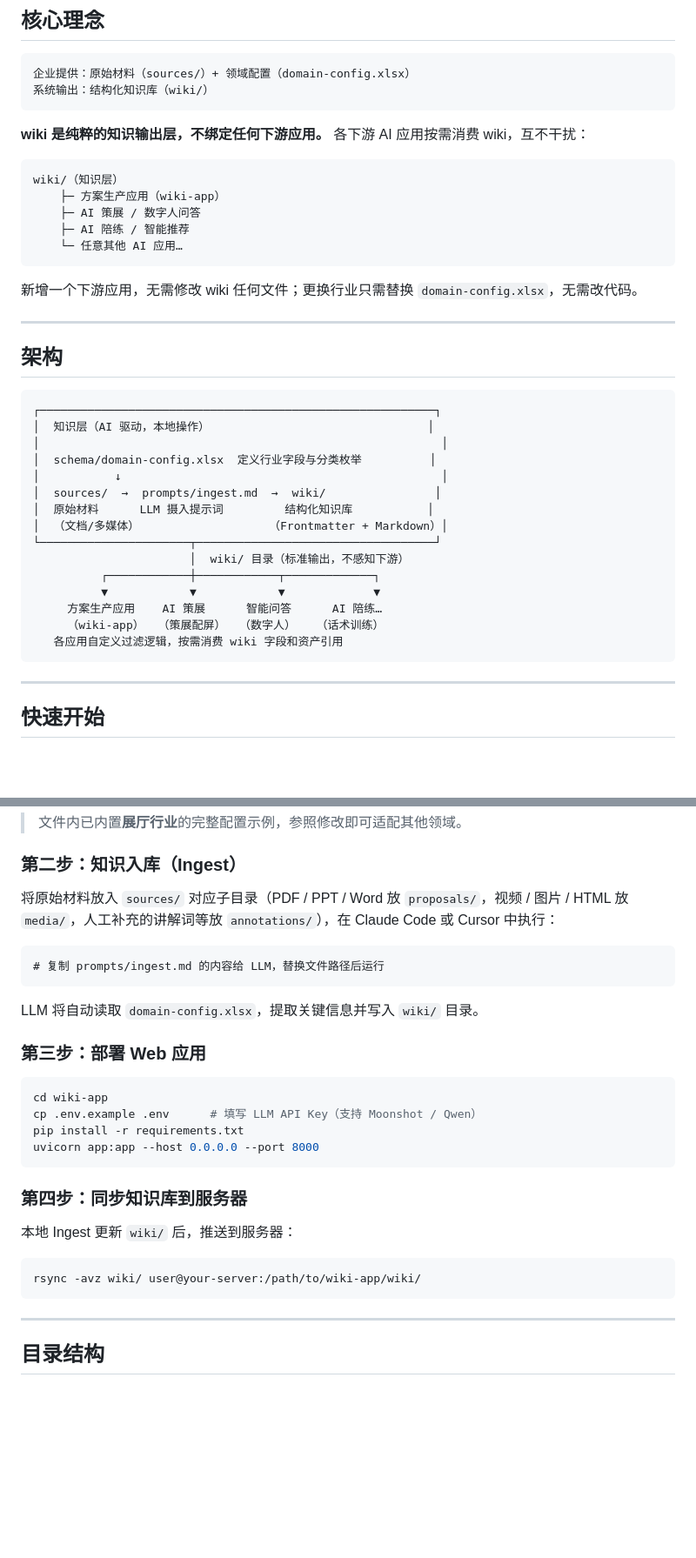
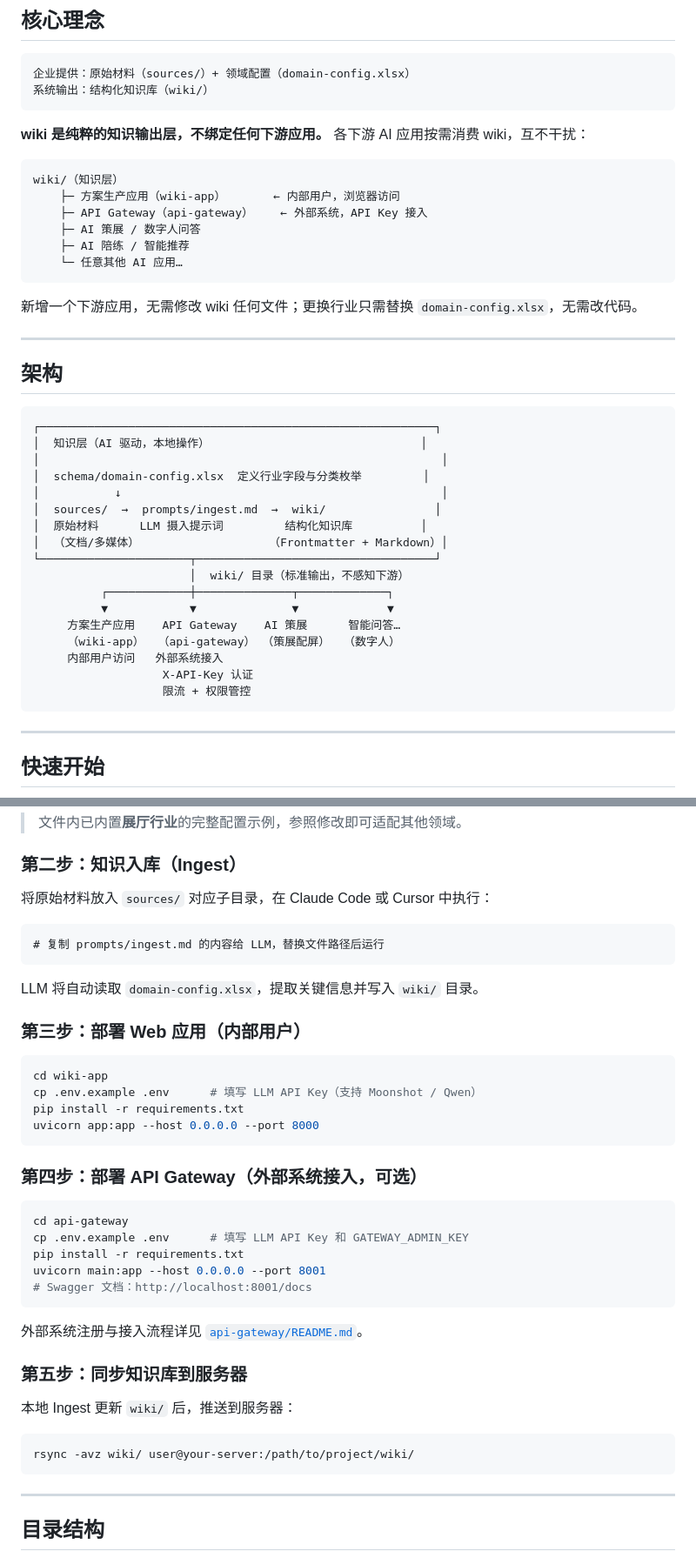
Before and after one commit to LeckyHuang/llm-wiki-kit, a Markdown page: README.md, 2 parts joined by grey strips. Shown at 87% size. Drawn GitHub-style; blank space fills up the shorter version.

````diff
--- a/README.md
+++ b/README.md
@@ -17,7 +17,8 @@
 
 ```
 wiki/（知识层）
-    ├─ 方案生产应用（wiki-app）
+    ├─ 方案生产应用（wiki-app）       ← 内部用户，浏览器访问
+    ├─ API Gateway（api-gateway）    ← 外部系统，API Key 接入
     ├─ AI 策展 / 数字人问答
     ├─ AI 陪练 / 智能推荐
     └─ 任意其他 AI 应用…
@@ -31,20 +32,22 @@ wiki/（知识层）
 
 ```
 ┌──────────────────────────────────────────────────────────┐
-│  知识层（AI 驱动，本地操作）                                │
+│  知识层（AI 驱动，本地操作）                               │
 │                                                           │
-│  schema/domain-config.xlsx  定义行业字段与分类枚举          │
+│  schema/domain-config.xlsx  定义行业字段与分类枚举         │
 │           ↓                                               │
 │  sources/  →  prompts/ingest.md  →  wiki/                │
-│  原始材料      LLM 摄入提示词         结构化知识库           │
+│  原始材料      LLM 摄入提示词         结构化知识库          │
 │  （文档/多媒体）                   （Frontmatter + Markdown）│
 └──────────────────────┬───────────────────────────────────┘
                        │  wiki/ 目录（标准输出，不感知下游）
-          ┌────────────┼────────────┬─────────────┐
-          ▼            ▼            ▼             ▼
-     方案生产应用    AI 策展      智能问答      AI 陪练…
-     （wiki-app）  （策展配屏）  （数字人）   （话术训练）
-   各应用自定义过滤逻辑，按需消费 wiki 字段和资产引用
+          ┌────────────┼──────────────┬─────────────┐
+          ▼            ▼              ▼             ▼
+     方案生产应用    API Gateway    AI 策展      智能问答…
+     （wiki-app）  （api-gateway） （策展配屏）  （数字人）
+     内部用户访问   外部系统接入
+                   X-API-Key 认证
+                   限流 + 权限管控
 ```
 
 ---
@@ -66,7 +69,7 @@ wiki/（知识层）
 
 ### 第二步：知识入库（Ingest）
 
-将原始材料放入 `sources/` 对应子目录（PDF / PPT / Word 放 `proposals/`，视频 / 图片 / HTML 放 `media/`，人工补充的讲解词等放 `annotations/`），在 Claude Code 或 Cursor 中执行：
+将原始材料放入 `sources/` 对应子目录，在 Claude Code 或 Cursor 中执行：
 
 ```
 # 复制 prompts/ingest.md 的内容给 LLM，替换文件路径后运行
@@ -74,7 +77,7 @@ wiki/（知识层）
 
 LLM 将自动读取 `domain-config.xlsx`，提取关键信息并写入 `wiki/` 目录。
 
-### 第三步：部署 Web 应用
+### 第三步：部署 Web 应用（内部用户）
 
 ```bash
 cd wiki-app
@@ -83,12 +86,24 @@ pip install -r requirements.txt
 uvicorn app:app --host 0.0.0.0 --port 8000
 ```
 
-### 第四步：同步知识库到服务器
+### 第四步：部署 API Gateway（外部系统接入，可选）
+
+```bash
+cd api-gateway
+cp .env.example .env      # 填写 LLM API Key 和 GATEWAY_ADMIN_KEY
+pip install -r requirements.txt
+uvicorn main:app --host 0.0.0.0 --port 8001
+# Swagger 文档：http://localhost:8001/docs
+```
+
+外部系统注册与接入流程详见 [`api-gateway/README.md`](api-gateway/README.md)。
+
+### 第五步：同步知识库到服务器
 
 本地 Ingest 更新 `wiki/` 后，推送到服务器：
 
 ```bash
-rsync -avz wiki/ user@your-server:/path/to/wiki-app/wiki/
+rsync -avz wiki/ user@your-server:/path/to/project/wiki/
 ```
 
 ---
````
Also changed, not shown: other parts of README.md (+22 -8 lines), ROADMAP.md (+17 -9 lines).
